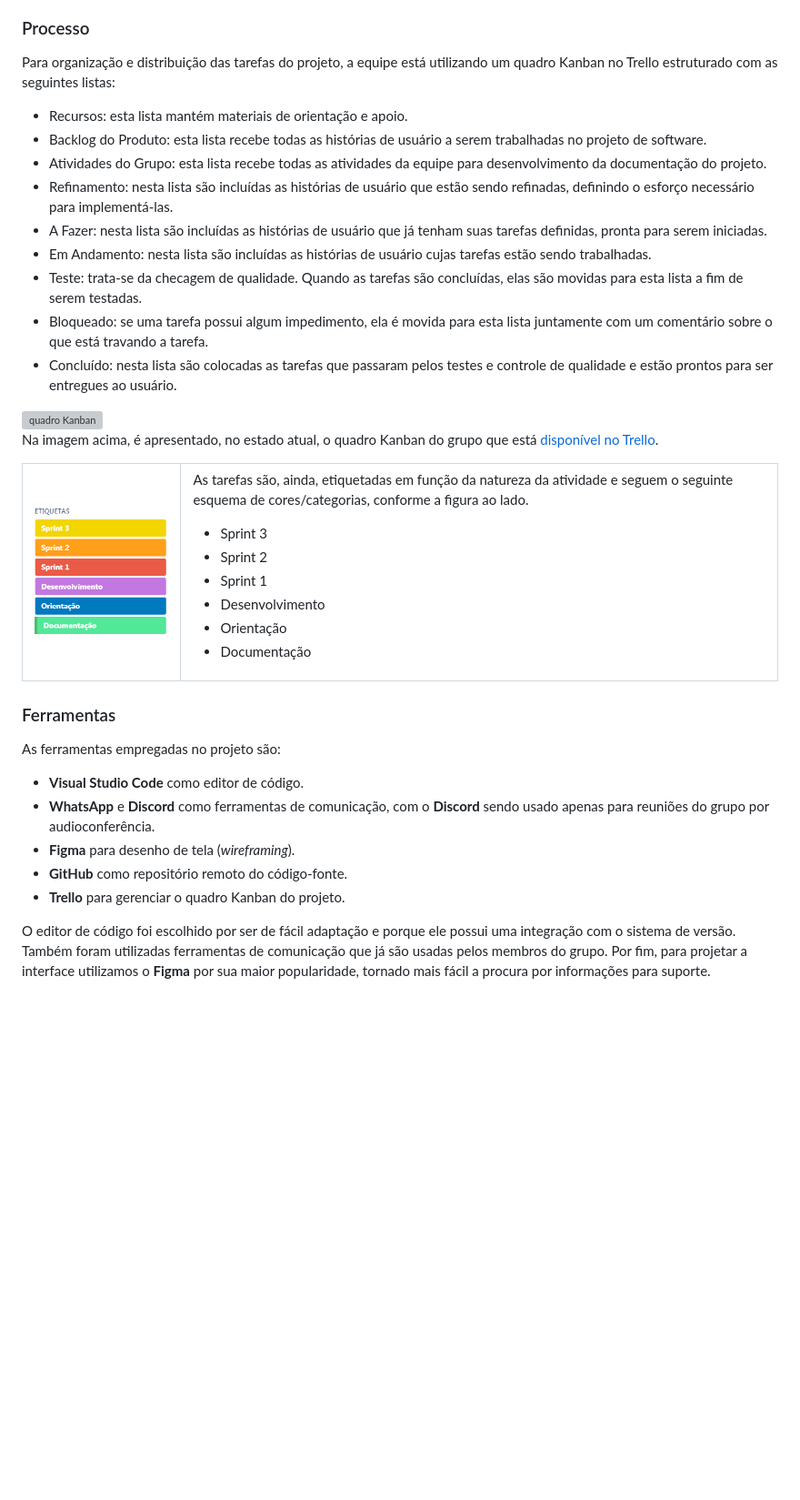
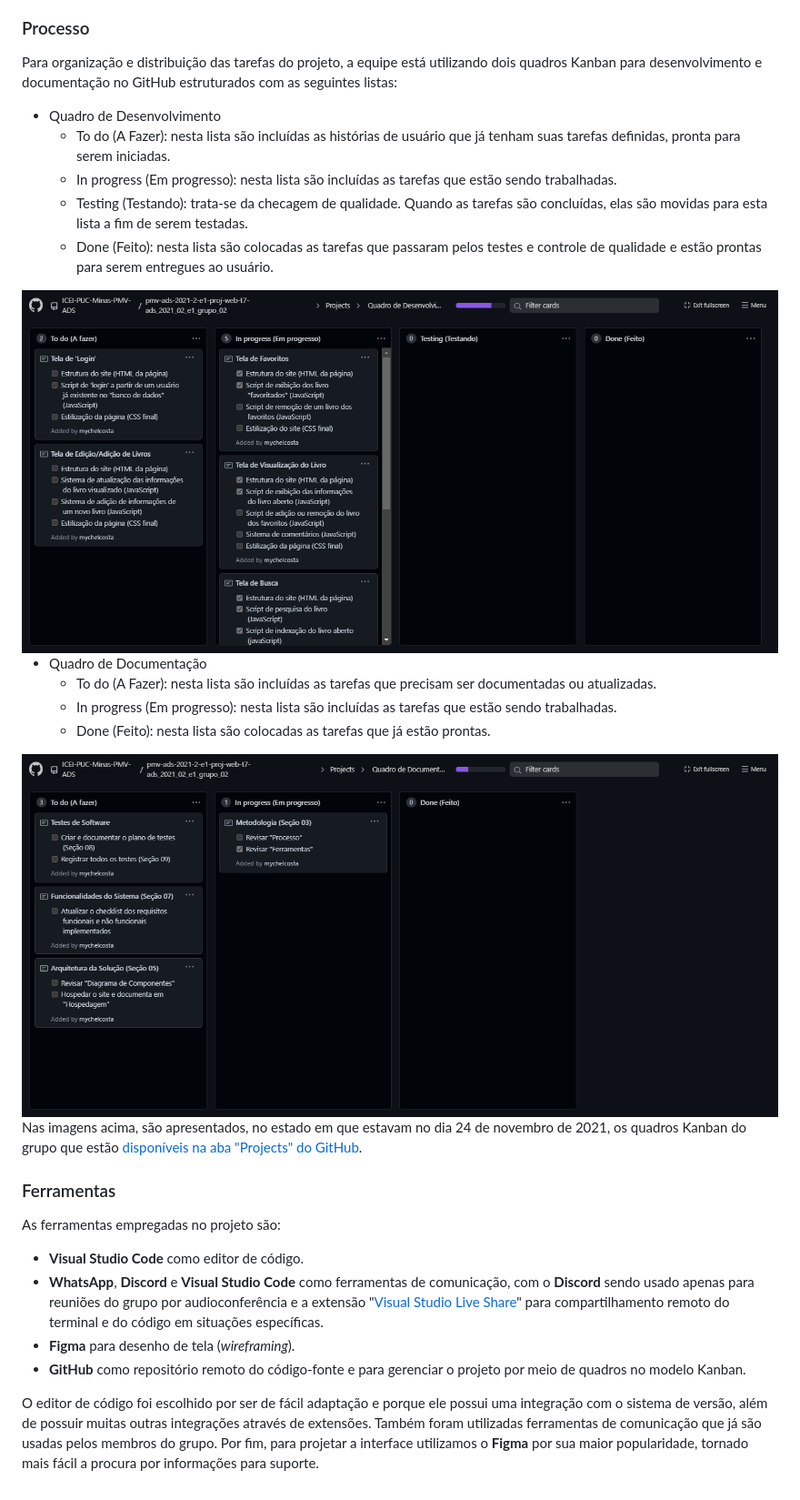
Before and after one commit to ICEI-PUC-Minas-PMV-ADS/pmv-ads-2021-2-e1-proj-web-t7-ads_2021_02_e1_grupo_02, a Markdown page: docs/03-Metodologia.md, the part around the change. Shown: that part at 91% size. GitHub-like rendering; pictures changed too: docs/img/kanban_desenvolvimento.png (added), docs/img/kanban_documentacao.png (added); blank space fills up the shorter version; grey boxes are pictures that could not be loaded.

Commit message:
Atualiza 'Processo' e 'Ferramentas' na seção 3 dos documentos

```diff
--- a/docs/03-Metodologia.md
+++ b/docs/03-Metodologia.md
@@ -43,43 +43,28 @@ A equipe está organizada da seguinte maneira:
 
 ### Processo
 
-Para organização e distribuição das tarefas do projeto, a equipe está utilizando um quadro Kanban no Trello estruturado com as seguintes listas:
-* Recursos: esta lista mantém materiais de orientação e apoio.
-* Backlog do Produto: esta lista recebe todas as histórias de usuário a serem trabalhadas no projeto de software.
-* Atividades do Grupo: esta lista recebe todas as atividades da equipe para desenvolvimento da documentação do projeto.
-* Refinamento: nesta lista são incluídas as histórias de usuário que estão sendo refinadas, definindo o esforço necessário para implementá-las.
-* A Fazer: nesta lista são incluídas as histórias de usuário que já tenham suas tarefas definidas, pronta para serem iniciadas.
-* Em Andamento: nesta lista são incluídas as histórias de usuário cujas tarefas estão sendo trabalhadas.
-* Teste: trata-se da checagem de qualidade. Quando as tarefas são concluídas, elas são movidas para esta lista a fim de serem testadas.
-* Bloqueado: se uma tarefa possui algum impedimento, ela é movida para esta lista juntamente com um comentário sobre o que está travando a tarefa.
-* Concluído: nesta lista são colocadas as tarefas que passaram pelos testes e controle de qualidade e estão prontos para ser entregues ao usuário.
+Para organização e distribuição das tarefas do projeto, a equipe está utilizando dois quadros Kanban para desenvolvimento e documentação no GitHub estruturados com as seguintes listas:
+
+* Quadro de Desenvolvimento
+  * To do (A Fazer): nesta lista são incluídas as histórias de usuário que já tenham suas tarefas definidas, pronta para serem iniciadas.
+  * In progress (Em progresso): nesta lista são incluídas as tarefas que estão sendo trabalhadas.
+  * Testing (Testando): trata-se da checagem de qualidade. Quando as tarefas são concluídas, elas são movidas para esta lista a fim de serem testadas.
+  * Done (Feito): nesta lista são colocadas as tarefas que passaram pelos testes e controle de qualidade e estão prontas para serem entregues ao usuário.
 
 <div style="text-align: center">
-    <img src="img/kanban.png" alt="quadro Kanban" width="900"/>
+    <img src="img/kanban_desenvolvimento.png" alt="Quadro de Desenvolvimento" width="900"/>
 </div>
 
-Na imagem acima, é apresentado, no estado atual, o quadro Kanban do grupo que está [disponível no Trello](https://trello.com/b/I0lbAQcR/radar-literário).
+* Quadro de Documentação
+  * To do (A Fazer): nesta lista são incluídas as tarefas que precisam ser documentadas ou atualizadas.
+  * In progress (Em progresso): nesta lista são incluídas as tarefas que estão sendo trabalhadas.
+  * Done (Feito): nesta lista são colocadas as tarefas que já estão prontas.
 
-<table>
-    <tr>
-        <td>
-            <img src="img/etiquetas.png" alt="Etiquetas" width="250"/>
-        </td>
-        <td>
-            <p>
-                As tarefas são, ainda, etiquetadas em função da natureza da atividade e seguem o seguinte esquema de cores/categorias, conforme a figura ao lado.
-                <ul>
-                    <li>Sprint 3</li>
-                    <li>Sprint 2</li>
-                    <li>Sprint 1</li>
-                    <li>Desenvolvimento</li>
-                    <li>Orientação</li>
-                    <li>Documentação</li>
-                </ul>
-            </p>
-        </td>
-    </tr>
-</table>
+<div style="text-align: center">
+    <img src="img/kanban_documentacao.png" alt="Quadro de Documentação" width="900"/>
+</div>
+
+Nas imagens acima, são apresentados, no estado em que estavam no dia 24 de novembro de 2021, os quadros Kanban do grupo que estão [disponíveis na aba "Projects" do GitHub](https://github.com/ICEI-PUC-Minas-PMV-ADS/pmv-ads-2021-2-e1-proj-web-t7-ads_2021_02_e1_grupo_02/projects).
 
 
 ### Ferramentas
@@ -87,9 +72,8 @@ Na imagem acima, é apresentado, no estado atual, o quadro Kanban do grupo que e
 As ferramentas empregadas no projeto são:
 
 - **Visual Studio Code** como editor de código.
-- **WhatsApp** e **Discord** como ferramentas de comunicação, com o **Discord** sendo usado apenas para reuniões do grupo por audioconferência.
+- **WhatsApp**, **Discord** e **Visual Studio Code** como ferramentas de comunicação, com o **Discord** sendo usado apenas para reuniões do grupo por audioconferência e a extensão "[Visual Studio Live Share](https://visualstudio.microsoft.com/pt-br/services/live-share/)" para compartilhamento remoto do terminal e do código em situações específicas.
 - **Figma** para desenho de tela (_wireframing_).
-- **GitHub** como repositório remoto do código-fonte.
-- **Trello** para gerenciar o quadro Kanban do projeto.
+- **GitHub** como repositório remoto do código-fonte e para gerenciar o projeto por meio de quadros no modelo Kanban.
 
-O editor de código foi escolhido por ser de fácil adaptação e porque ele possui uma integração com o sistema de versão. Também foram utilizadas ferramentas de comunicação que já são usadas pelos membros do grupo. Por fim, para projetar a interface utilizamos o **Figma** por sua maior popularidade, tornado mais fácil a procura por informações para suporte.
+O editor de código foi escolhido por ser de fácil adaptação e porque ele possui uma integração com o sistema de versão, além de possuir muitas outras integrações através de extensões. Também foram utilizadas ferramentas de comunicação que já são usadas pelos membros do grupo. Por fim, para projetar a interface utilizamos o **Figma** por sua maior popularidade, tornado mais fácil a procura por informações para suporte.
```
Also changed, not shown: 1 other file.
